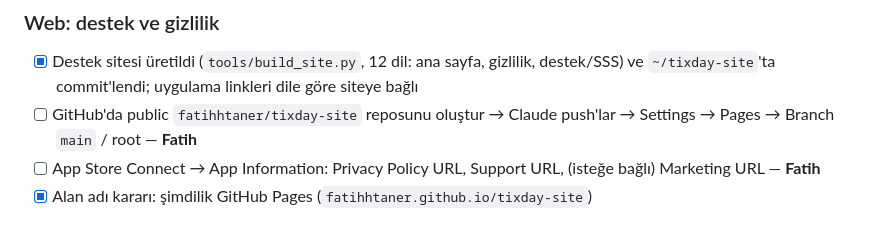
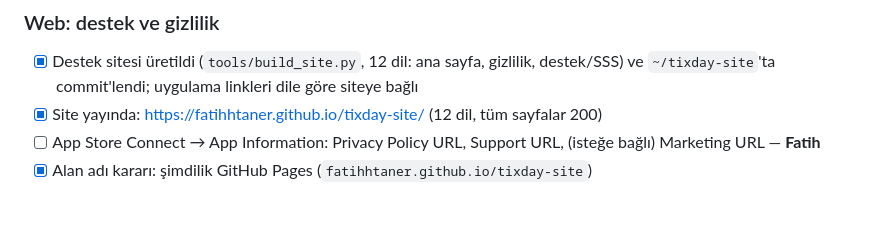
Before and after one commit to fatihhtaner/tixday-ios, a Markdown page: docs/TODO.md, the part around the change. GitHub-like rendering.

Commit message:
Mark the website as live

```diff
--- a/docs/TODO.md
+++ b/docs/TODO.md
@@ -6,7 +6,7 @@ Yeni oturumda kaldığımız yer burası. Sorumlu belirtilmemişse iş Claude'da
 
 ### Web: destek ve gizlilik
 - [x] Destek sitesi üretildi (`tools/build_site.py`, 12 dil: ana sayfa, gizlilik, destek/SSS) ve `~/tixday-site`'ta commit'lendi; uygulama linkleri dile göre siteye bağlı
-- [ ] GitHub'da public `fatihhtaner/tixday-site` reposunu oluştur → Claude push'lar → Settings → Pages → Branch `main` / root — **Fatih**
+- [x] Site yayında: https://fatihhtaner.github.io/tixday-site/ (12 dil, tüm sayfalar 200)
 - [ ] App Store Connect → App Information: Privacy Policy URL, Support URL, (isteğe bağlı) Marketing URL — **Fatih**
 - [x] Alan adı kararı: şimdilik GitHub Pages (`fatihhtaner.github.io/tixday-site`)
 
```
